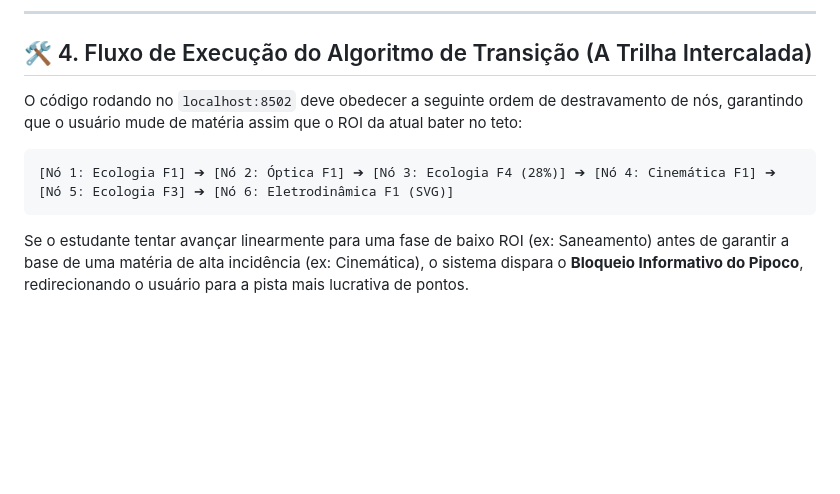
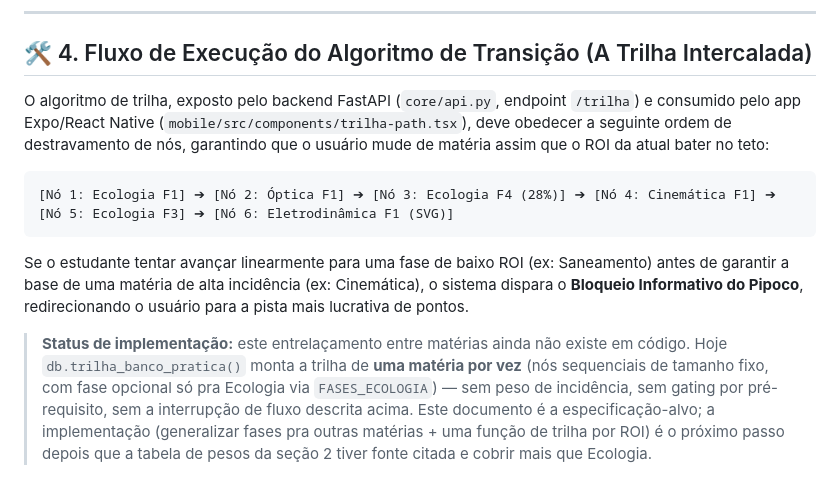
Before and after one commit to gbrielzin/estudos_enem, a Markdown page: docs/filosofia.md, the part around the change. GitHub-like rendering; blank space fills up the shorter version.

Commit message:
docs: atualiza filosofia.md com status de implementacao real da trilha
Corrige referencia stale a localhost:8502 (resquicio do Streamlit) pra
apontar pra arquitetura atual (core/api.py + mobile/trilha-path.tsx).
Adiciona aviso explicito de que a trilha entrelacada entre materias por
ROI (secao 4) ainda e so especificacao -- db.trilha_banco_pratica() hoje
so monta trilha de uma materia por vez, sem peso de incidencia nem
gating por pre-requisito.

Co-Authored-By: Claude Sonnet 5 <noreply@anthropic.com>

````diff
--- a/docs/filosofia.md
+++ b/docs/filosofia.md
@@ -39,10 +39,12 @@ Nosso diferencial competitivo contra aplicativos gerados por IAs genéricas e li
 
 ## 🛠️ 4. Fluxo de Execução do Algoritmo de Transição (A Trilha Intercalada)
 
-O código rodando no `localhost:8502` deve obedecer a seguinte ordem de destravamento de nós, garantindo que o usuário mude de matéria assim que o ROI da atual bater no teto:
+O algoritmo de trilha, exposto pelo backend FastAPI (`core/api.py`, endpoint `/trilha`) e consumido pelo app Expo/React Native (`mobile/src/components/trilha-path.tsx`), deve obedecer a seguinte ordem de destravamento de nós, garantindo que o usuário mude de matéria assim que o ROI da atual bater no teto:
 
 ```text
 [Nó 1: Ecologia F1] ➔ [Nó 2: Óptica F1] ➔ [Nó 3: Ecologia F4 (28%)] ➔ [Nó 4: Cinemática F1] ➔ [Nó 5: Ecologia F3] ➔ [Nó 6: Eletrodinâmica F1 (SVG)]
 ```
 
 Se o estudante tentar avançar linearmente para uma fase de baixo ROI (ex: Saneamento) antes de garantir a base de uma matéria de alta incidência (ex: Cinemática), o sistema dispara o **Bloqueio Informativo do Pipoco**, redirecionando o usuário para a pista mais lucrativa de pontos.
+
+> **Status de implementação:** este entrelaçamento entre matérias ainda não existe em código. Hoje `db.trilha_banco_pratica()` monta a trilha de **uma matéria por vez** (nós sequenciais de tamanho fixo, com fase opcional só pra Ecologia via `FASES_ECOLOGIA`) — sem peso de incidência, sem gating por pré-requisito, sem a interrupção de fluxo descrita acima. Este documento é a especificação-alvo; a implementação (generalizar fases pra outras matérias + uma função de trilha por ROI) é o próximo passo depois que a tabela de pesos da seção 2 tiver fonte citada e cobrir mais que Ecologia.
````
